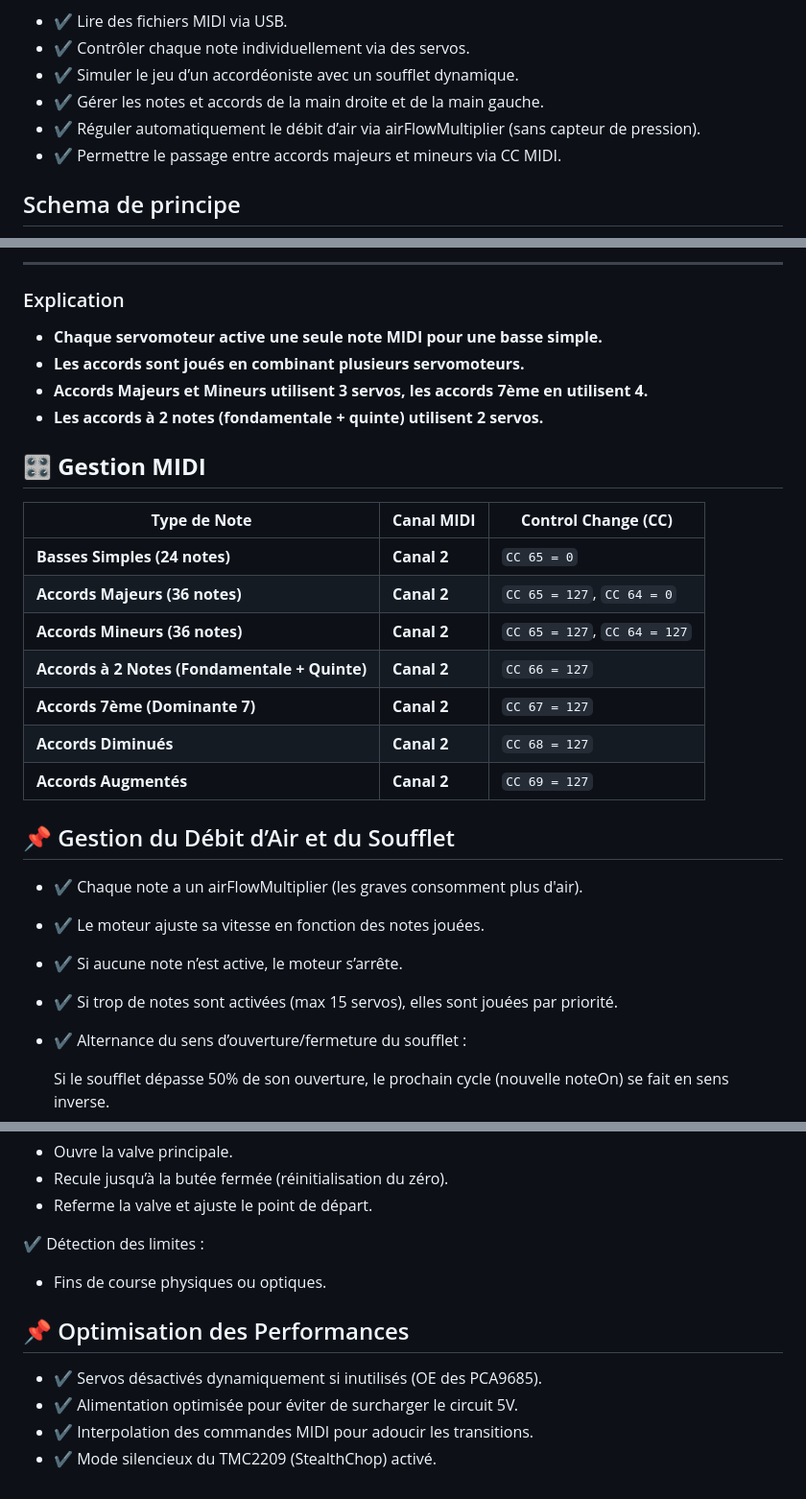
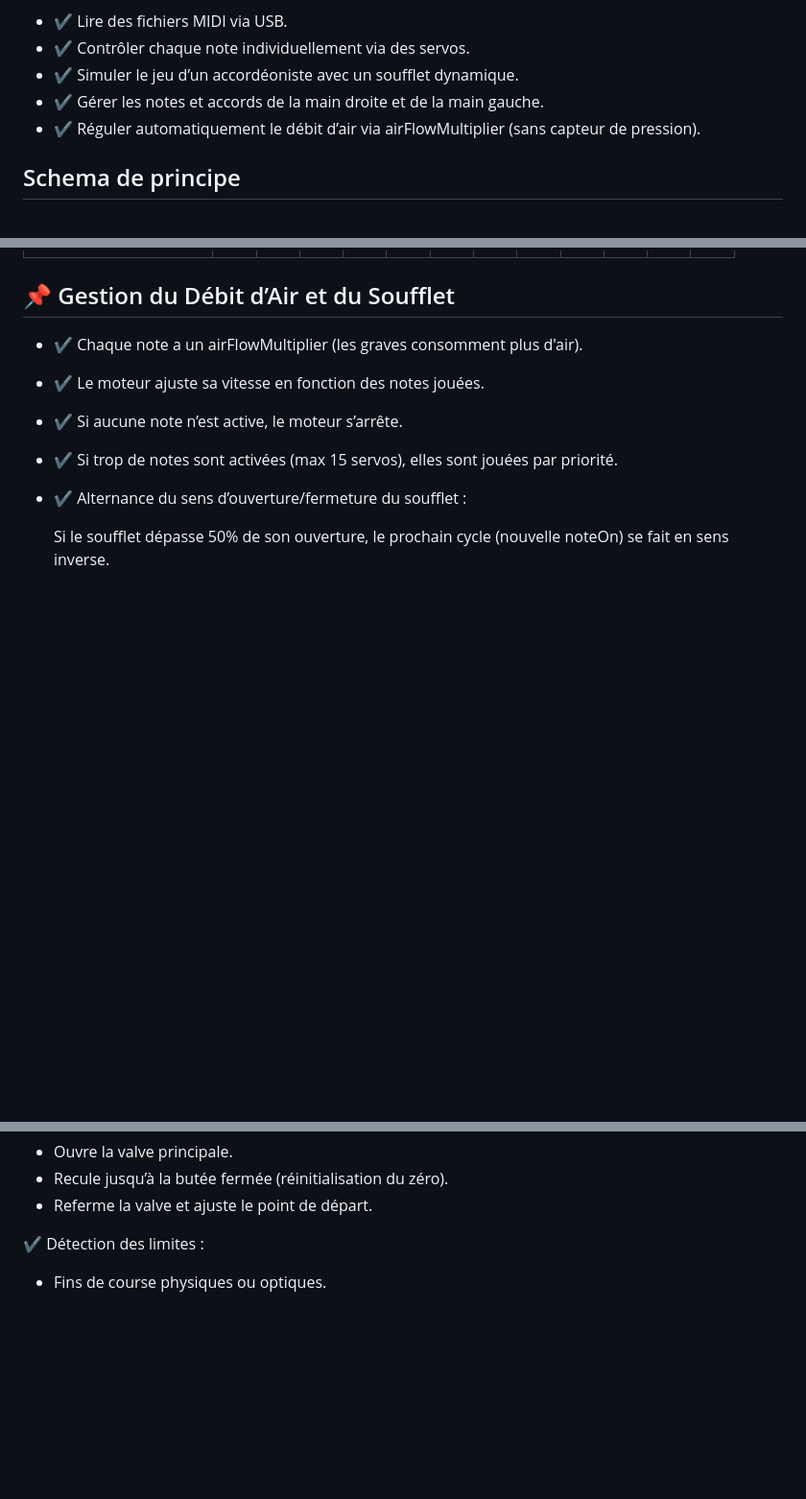
Before and after one commit to glloq/Accordion-servo-midi, a Markdown page: README.md, 3 parts joined by grey strips. Shown: that part at 96% size. Rendered like a GitHub page; blank space fills up the shorter version.

```diff
--- a/README.md
+++ b/README.md
@@ -14,7 +14,7 @@ Ce projet convertit un accordéon acoustique en un instrument MIDI piloté par d
 - ✔ Simuler le jeu d’un accordéoniste avec un soufflet dynamique.
 - ✔ Gérer les notes et accords de la main droite et de la main gauche.
 - ✔ Réguler automatiquement le débit d’air via airFlowMultiplier (sans capteur de pression).
-- ✔ Permettre le passage entre accords majeurs et mineurs via CC MIDI.
+
 
 ## Schema de principe
 
@@ -105,25 +72,3 @@ Ce projet convertit un accordéon acoustique en un instrument MIDI piloté par d
----
-
-### Explication
-- **Chaque servomoteur active une seule note MIDI pour une basse simple.**
-- **Les accords sont joués en combinant plusieurs servomoteurs.**
-- **Accords Majeurs et Mineurs utilisent 3 servos, les accords 7ème en utilisent 4.**
-- **Les accords à 2 notes (fondamentale + quinte) utilisent 2 servos.**
-
-
-## 🎛️ **Gestion MIDI**
-| **Type de Note** | **Canal MIDI** | **Control Change (CC)** |
-|-----------------|--------------|--------------------|
-| **Basses Simples (24 notes)** | **Canal 2** | `CC 65 = 0` |
-| **Accords Majeurs (36 notes)** | **Canal 2** | `CC 65 = 127`, `CC 64 = 0` |
-| **Accords Mineurs (36 notes)** | **Canal 2** | `CC 65 = 127`, `CC 64 = 127` |
-| **Accords à 2 Notes (Fondamentale + Quinte)** | **Canal 2** | `CC 66 = 127` |
-| **Accords 7ème (Dominante 7)** | **Canal 2** | `CC 67 = 127` |
-| **Accords Diminués** | **Canal 2** | `CC 68 = 127` |
-| **Accords Augmentés** | **Canal 2** | `CC 69 = 127` |
-
-
-
 ## 📌 Gestion du Débit d’Air et du Soufflet
 
 - ✔ Chaque note a un airFlowMultiplier (les graves consomment plus d'air).
@@ -145,10 +90,3 @@ Ce projet convertit un accordéon acoustique en un instrument MIDI piloté par d
 ✔ Détection des limites :
 
 -  Fins de course physiques ou optiques.
-
-## 📌 Optimisation des Performances
-
-- ✔ Servos désactivés dynamiquement si inutilisés (OE des PCA9685).
-- ✔ Alimentation optimisée pour éviter de surcharger le circuit 5V.
-- ✔ Interpolation des commandes MIDI pour adoucir les transitions.
-- ✔ Mode silencieux du TMC2209 (StealthChop) activé.
```
Also changed, not shown: other parts of README.md (+0 -33 lines).
